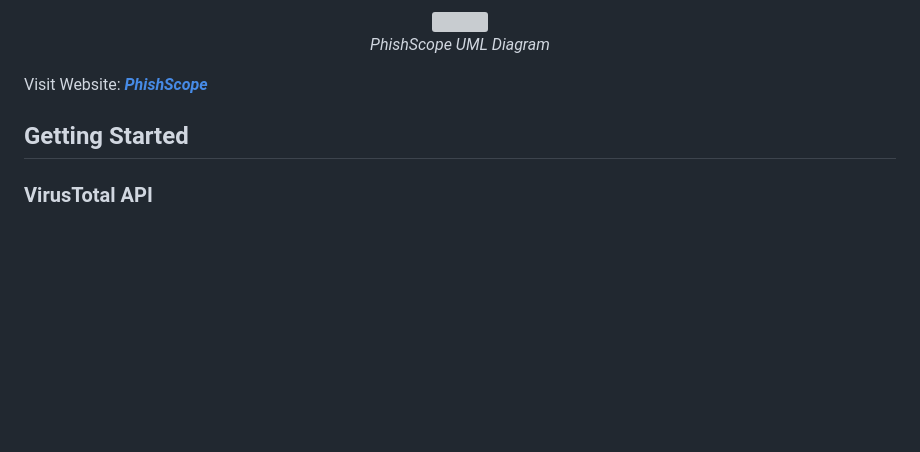
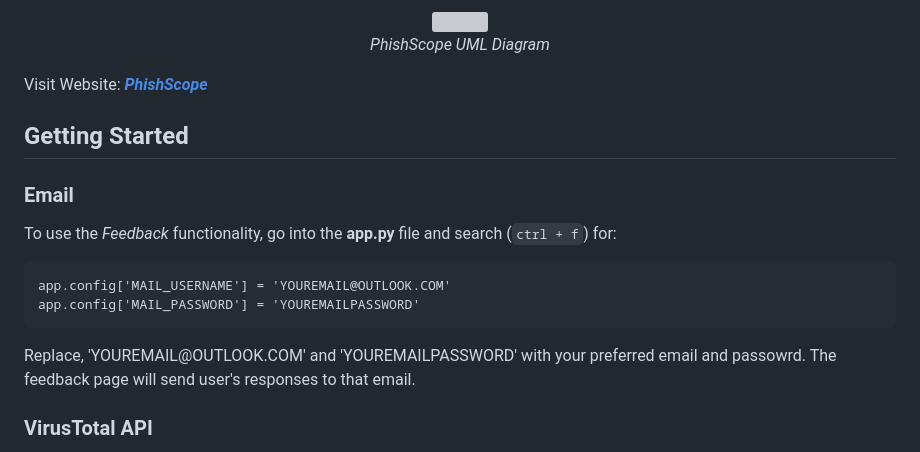
Before and after one commit to kdot-mi/PhishScope, a Markdown page: README.md, the part around the change. Rendered like a GitHub page; blank space fills up the shorter version; grey boxes are pictures that could not be loaded.

````diff
--- a/README.md
+++ b/README.md
@@ -14,6 +14,15 @@
 Visit Website: <a href="https://rpg1.pythonanywhere.com/">***PhishScope***</a>
 
 ## Getting Started
+### Email
+To use the *Feedback* functionality, go into the **app.py** file and search (<code>ctrl + f</code>) for:
+```
+app.config['MAIL_USERNAME'] = 'YOUREMAIL@OUTLOOK.COM'
+app.config['MAIL_PASSWORD'] = 'YOUREMAILPASSWORD'
+```
+Replace, 'YOUREMAIL<area>@OUTLOOK.COM' and 'YOUREMAILPASSWORD' with your preferred email and passowrd.
+The feedback page will send user's responses to that email.
+
 ### VirusTotal API
 *PhishScope* uses the *VirusTotal* API for uploading and scanning files. This allows *PhishScope* to check if a file is malicious or benign based on *VirusTotal*'s database. Additionally, it allows *PhishScope* to submit and scan URLs to determine if they lead to harmful content.
 
````
